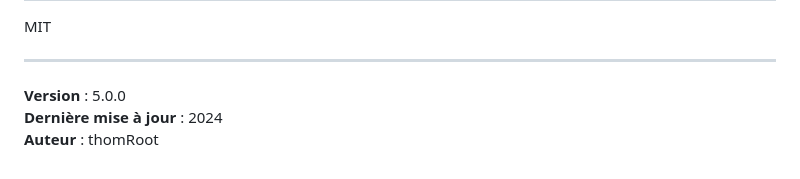
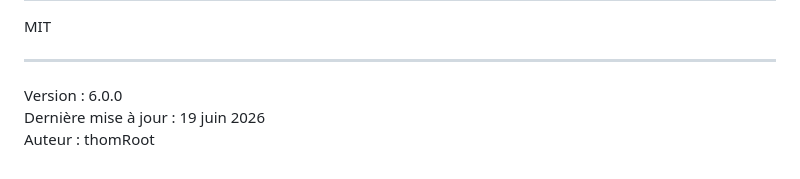
Before and after one commit to thomRoot/Gestion_Cave, a Markdown page: README.md, the part around one of its changes. GitHub-like rendering.

```diff
--- a/README.md
+++ b/README.md
@@ -158,6 +128,6 @@ MIT
 
 ---
 
-**Version** : 5.0.0
-**Dernière mise à jour** : 2024
-**Auteur** : thomRoot
+Version : 6.0.0
+Dernière mise à jour : 19 juin 2026
+Auteur : thomRoot
```
Also changed, not shown: other parts of README.md (+44 -74 lines).
